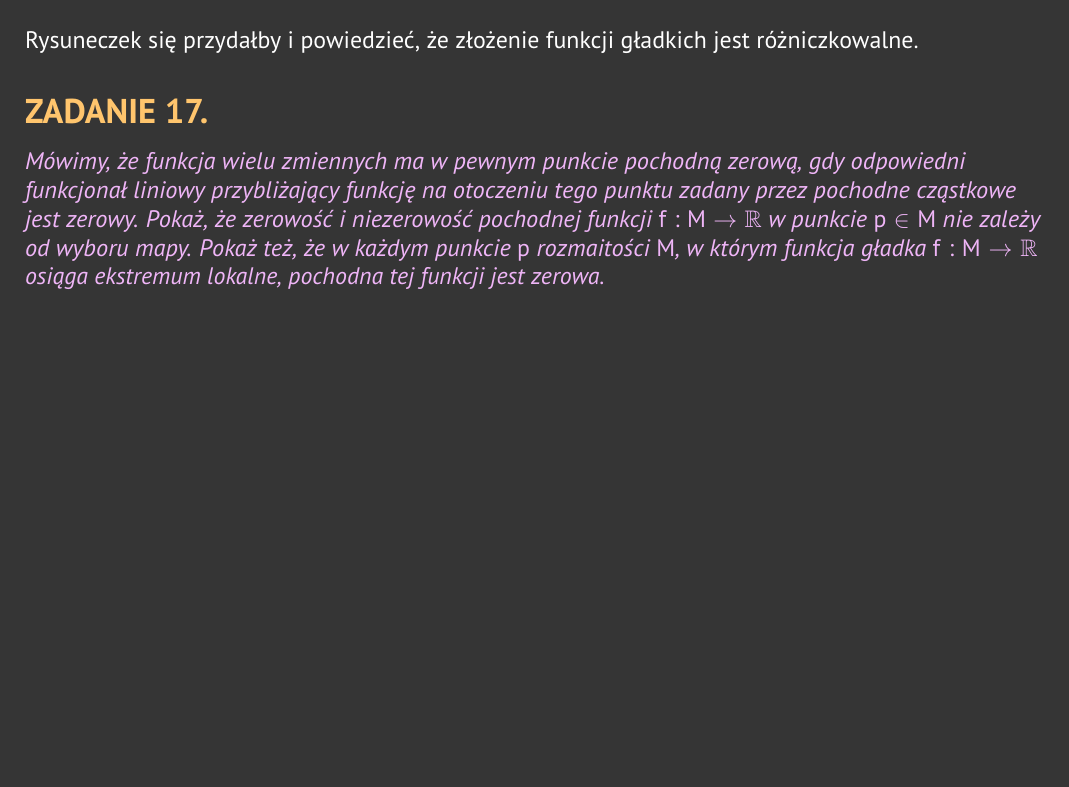
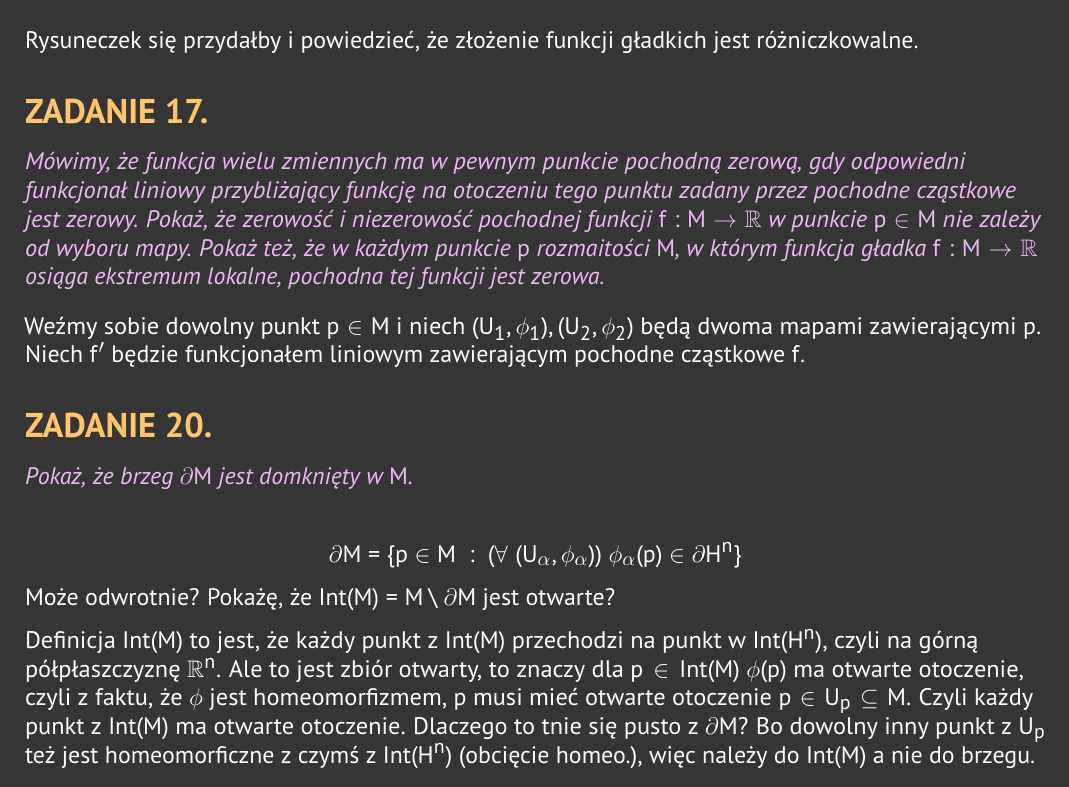
Before and after one commit to ronia-jakim/lato-23, a LaTeX document (rozmaitosci/listy_zadan/moje_rozwiazania/01.tex, which reads notatki.sty): part of page 7 of 7, cut so that both start at the same text, the shorter picture padded with empty space. Compiled offline with pdfLaTeX.

Commit message:
rozmaite-cierpienia

```diff
--- a/notatki.sty
+++ b/notatki.sty
@@ -22,6 +22,8 @@
 \RequirePackage{mathtools}
 \RequirePackage{dsfont}
 \RequirePackage{ wasysym }
+
+\RequirePackage{multicol}
 
 \RequirePackage{amsthm}
 \newtheoremstyle{mytheo}
--- a/rozmaitosci/listy_zadan/moje_rozwiazania/01.tex
+++ b/rozmaitosci/listy_zadan/moje_rozwiazania/01.tex
@@ -251,5 +251,17 @@ Rysuneczek się przydałby i powiedzieć, że złożenie funkcji gładkich jest
 
 \subsection*{ZADANIE 17.}
 \emph{\color{pink}Mówimy, że funkcja wielu zmiennych ma w pewnym punkcie pochodną zerową, gdy odpowiedni funkcjonał liniowy przybliżający funkcję na otoczeniu tego punktu zadany przez pochodne cząstkowe jest zerowy. Pokaż, że zerowość i niezerowość pochodnej funkcji $f:M\to\R$ w punkcie $p\in M$ nie zależy od wyboru mapy. Pokaż też, że w każdym punkcie $p$ rozmaitości $M$, w którym funkcja gładka $f:M\to\R$ osiąga ekstremum lokalne, pochodna tej funkcji jest zerowa.}
+\smallskip
+
+Weźmy sobie dowolny punkt $p\in M$ i niech $(U_1,\phi_1),(U_2,\phi_2)$ będą dwoma mapami zawierającymi $p$. Niech $f'$ będzie funkcjonałem liniowym zawierającym pochodne cząstkowe $f$.
+
+\subsection*{ZADANIE 20.}
+\emph{\color{pink}Pokaż, że brzeg $\partial M$ jest domknięty w $M$.}
+\smallskip
+
+$$\partial M=\{p\in M\;:\;(\forall\;(U_\alpha, \phi_\alpha))\;\phi_\alpha(p)\in\partial H^n\}$$
+Może odwrotnie? Pokażę, że $Int(M)=M\setminus\partial M$ jest otwarte?
+
+Definicja $Int(M)$ to jest, że każdy punkt z $Int(M)$ przechodzi na punkt w $Int(H^n)$, czyli na górną półpłaszczyznę $\R^n$. Ale to jest zbiór otwarty, to znaczy dla $p\in Int(M)$ $\phi(p)$ ma otwarte otoczenie, czyli z faktu, że $\phi$ jest homeomorfizmem, $p$ musi mieć otwarte otoczenie $p\in U_p\subseteq M$. Czyli każdy punkt z $Int(M)$ ma otwarte otoczenie. Dlaczego to tnie się pusto z $\partial M$? Bo dowolny inny punkt z $U_p$ też jest homeomorficzne z czymś z $Int(H^n)$ (obcięcie homeo.), więc należy do $Int(M)$ a nie do brzegu.
 
 \end{document}
```
Also changed, not shown: rozmaitosci/notatka/main.tex (+9 -5 lines), rozmaitosci/listy_zadan/moje_rozwiazania/01.pdf, rozmaitosci/notatka/main.pdf.
